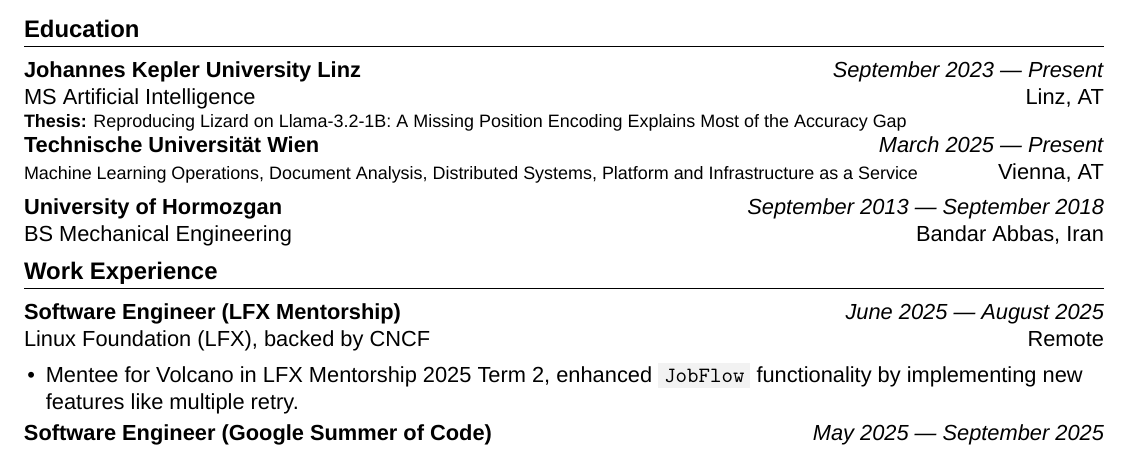
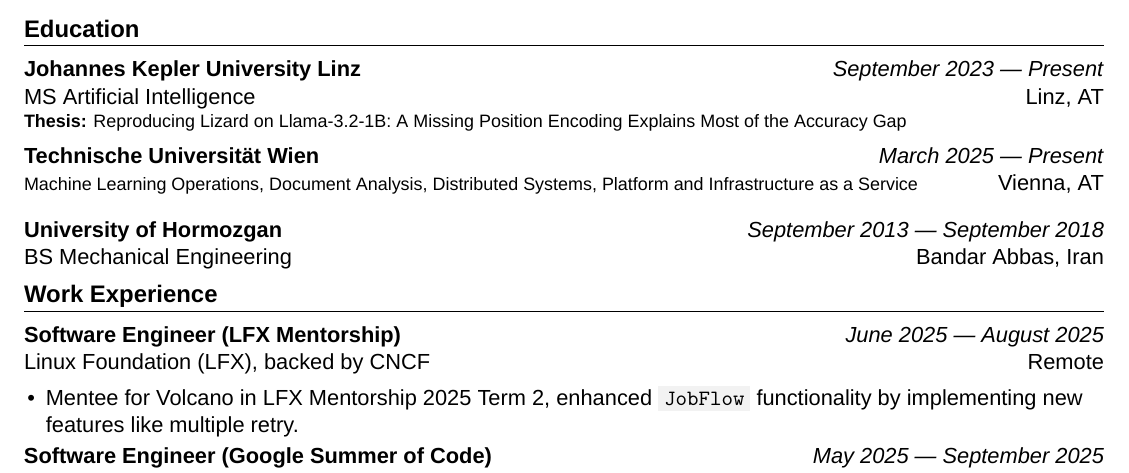
Before and after one commit to mahdikhashan/resume, a LaTeX CV (main.tex): part of the page, cut so that both start at the same text. Compiled offline with XeLaTeX.

Commit message:
Add spacing between education entries
Co-Authored-By: Claude Haiku 5.5 <noreply@anthropic.com>

```diff
--- a/main.tex
+++ b/main.tex
@@ -46,12 +46,14 @@
     {September 2023 --- Present} % date of graduation
     {Linz, AT} % city, country of school
 {\footnotesize \textbf{Thesis:} Reproducing Lizard on Llama-3.2-1B: A Missing Position Encoding Explains Most of the Accuracy Gap}\par
+\vspace{6pt}
 
 \EducationExperience
     {Technische Universität Wien} % school name
     {\makebox[0pt][l]{\footnotesize Machine Learning Operations, Document Analysis, Distributed Systems, Platform and Infrastructure as a Service}} % courses; zero-width box so the wide date column does not push the row past the margin
     {March 2025 --- Present} % date of graduation
     {Vienna, AT} % city, country of school
+\vspace{6pt}
 
 \EducationExperience
     {University of Hormozgan} % school name
```
